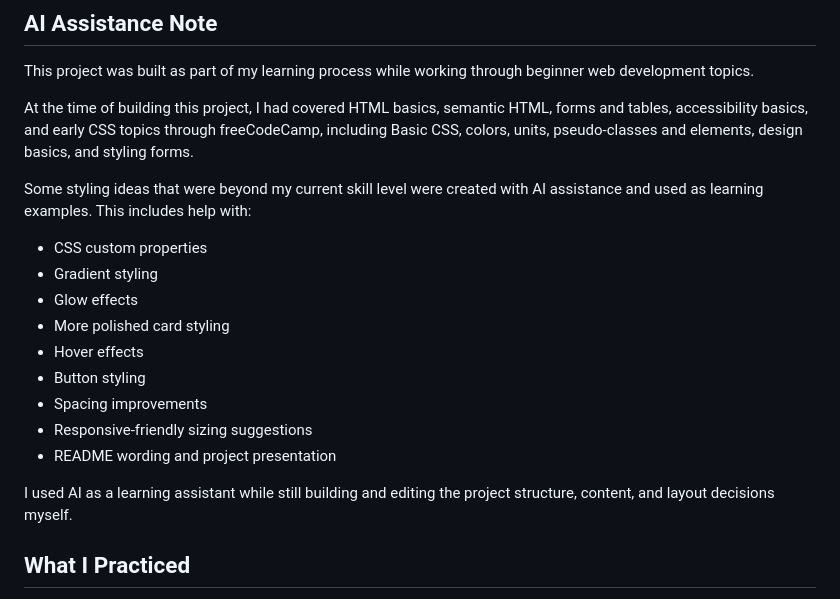
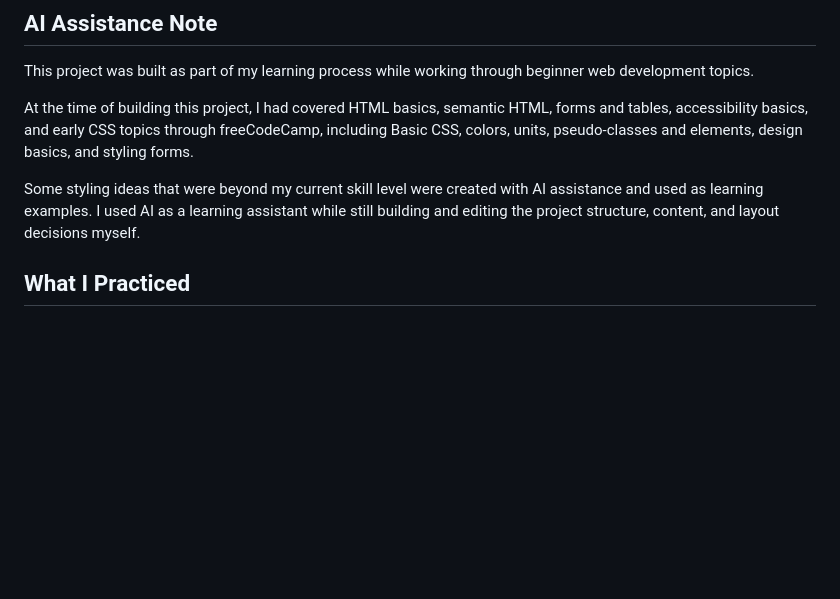
Before and after one commit to magulto671/ma-portfolio-links, a Markdown page: README.md, the part around the change. GitHub-like rendering; blank space fills up the shorter version.

```diff
--- a/README.md
+++ b/README.md
@@ -71,18 +71,7 @@ This project was built as part of my learning process while working through begi
 
 At the time of building this project, I had covered HTML basics, semantic HTML, forms and tables, accessibility basics, and early CSS topics through freeCodeCamp, including Basic CSS, colors, units, pseudo-classes and elements, design basics, and styling forms.
 
-Some styling ideas that were beyond my current skill level were created with AI assistance and used as learning examples. This includes help with:
-
-- CSS custom properties
-- Gradient styling
-- Glow effects
-- More polished card styling
-- Hover effects
-- Button styling
-- Spacing improvements
-- Responsive-friendly sizing suggestions
-- README wording and project presentation
-
+Some styling ideas that were beyond my current skill level were created with AI assistance and used as learning examples.
 I used AI as a learning assistant while still building and editing the project structure, content, and layout decisions myself.
 
 ## What I Practiced
```
